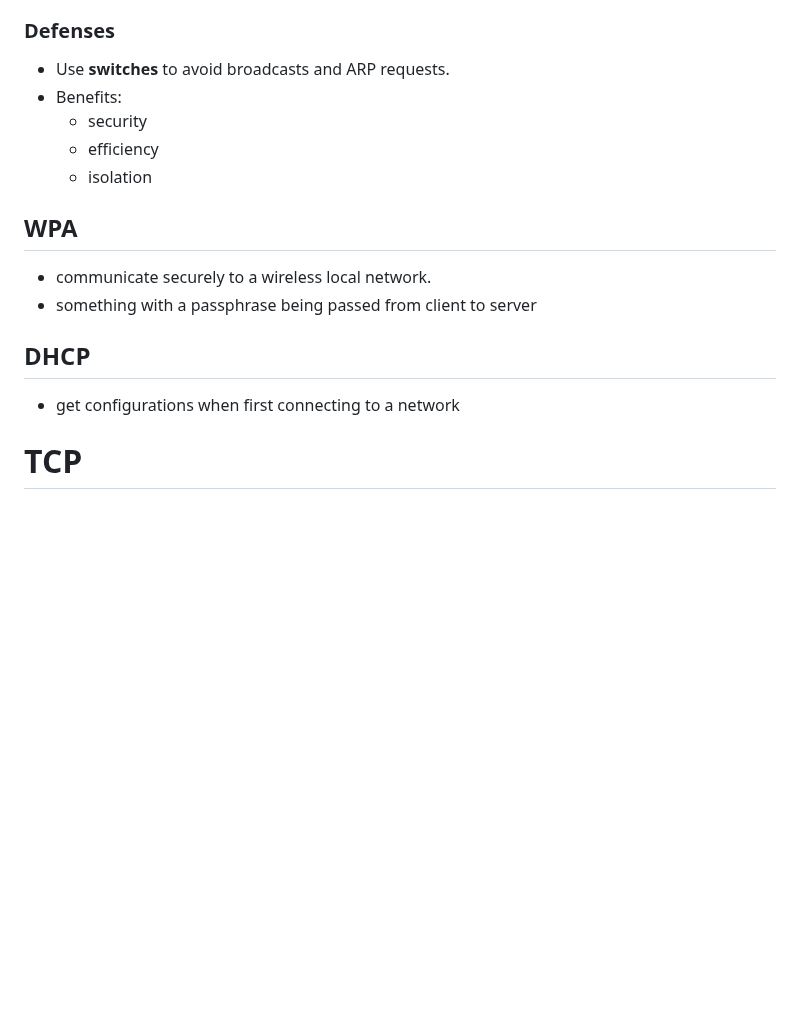
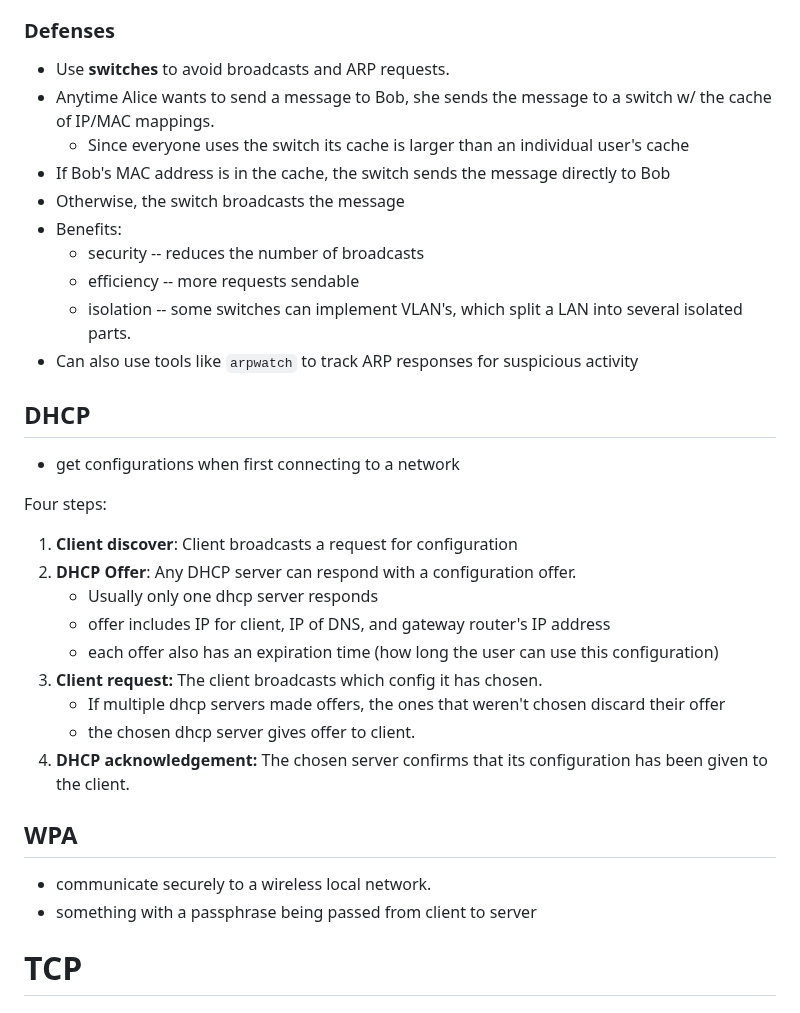
Before and after one commit to albertye1/notes, a Markdown page: cs161/cs161/Networking.md, the part around the change. Rendered like a GitHub page; blank space fills up the shorter version.

Commit message:
oops forgot to save

```diff
--- a/cs161/cs161/Networking.md
+++ b/cs161/cs161/Networking.md
@@ -37,15 +37,35 @@ We also have multiple types of attackers:
 * Required to be in the same LAN as the sender to pull off the attack, and now the attacker can be an MITM attacker!
 ### Defenses
 * Use **switches** to avoid broadcasts and ARP requests.
+* Anytime Alice wants to send a message to Bob, she sends the message to a switch w/ the cache of IP/MAC mappings.
+	* Since everyone uses the switch its cache is larger than an individual user's cache
+* If Bob's MAC address is in the cache, the switch sends the message directly to Bob
+* Otherwise, the switch broadcasts the message
 * Benefits:
-	* security
-	* efficiency
-	* isolation
+	* security -- reduces the number of broadcasts
+	* efficiency -- more requests sendable
+	* isolation -- some switches can implement VLAN's, which split a LAN into several isolated parts.
+* Can also use tools like `arpwatch` to track ARP responses for suspicious activity
+
+## DHCP
+* get configurations when first connecting to a network
+
+Four steps:
+
+1. **Client discover**: Client broadcasts a request for configuration
+2. **DHCP Offer**: Any DHCP server can respond with a configuration offer.
+	* Usually only one dhcp server responds
+	* offer includes IP for client, IP of DNS, and gateway router's IP address
+	* each offer also has an expiration time (how long the user can use this configuration)
+3. **Client request:** The client broadcasts which config it has chosen.
+	* If multiple dhcp servers made offers, the ones that weren't chosen discard their offer
+	* the chosen dhcp server gives offer to client.
+4. **DHCP acknowledgement:** The chosen server confirms that its configuration has been given to the client.
+
 ## WPA
 * communicate securely to a wireless local network.
 * something with a passphrase being passed from client to server
-## DHCP
-* get configurations when first connecting to a network
+
 # TCP
 ## Ports
 * Ports help us distinguish between different applications on the same computer or server.
```
